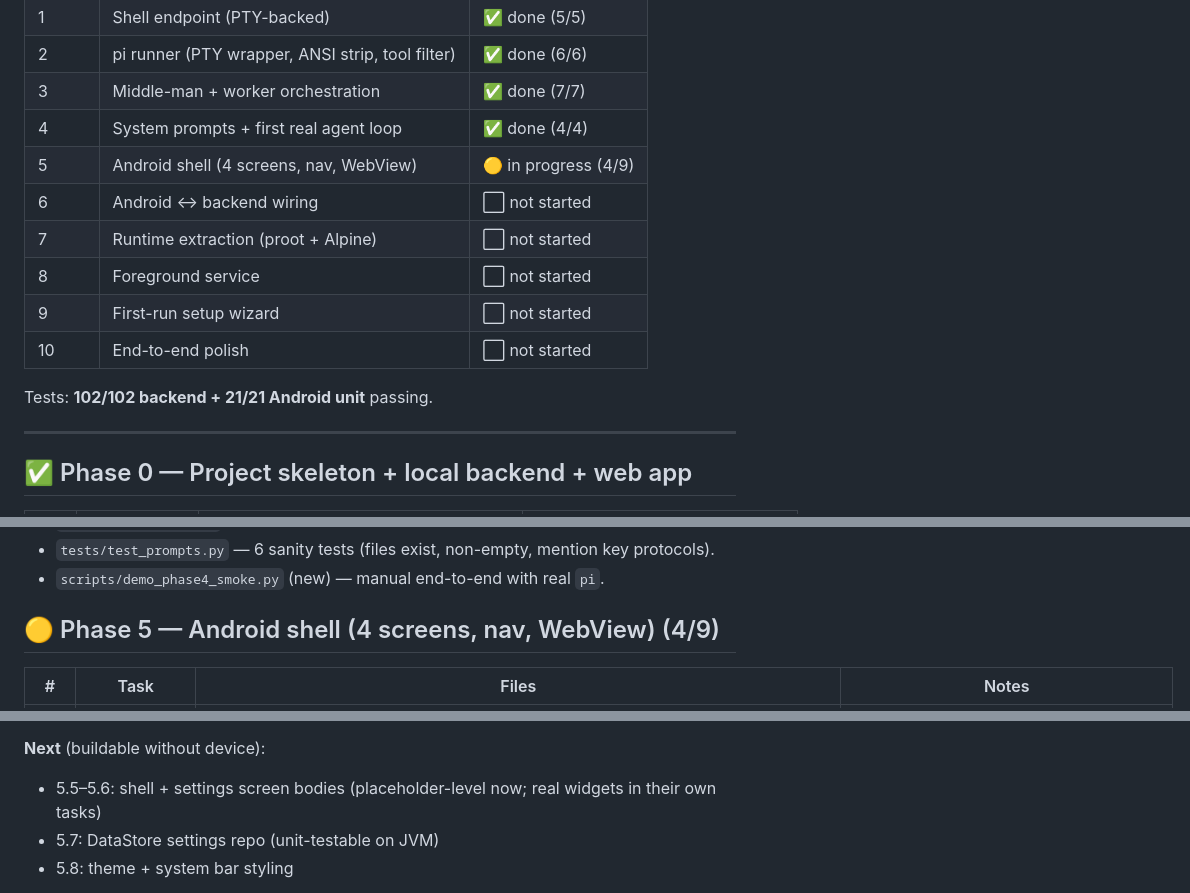
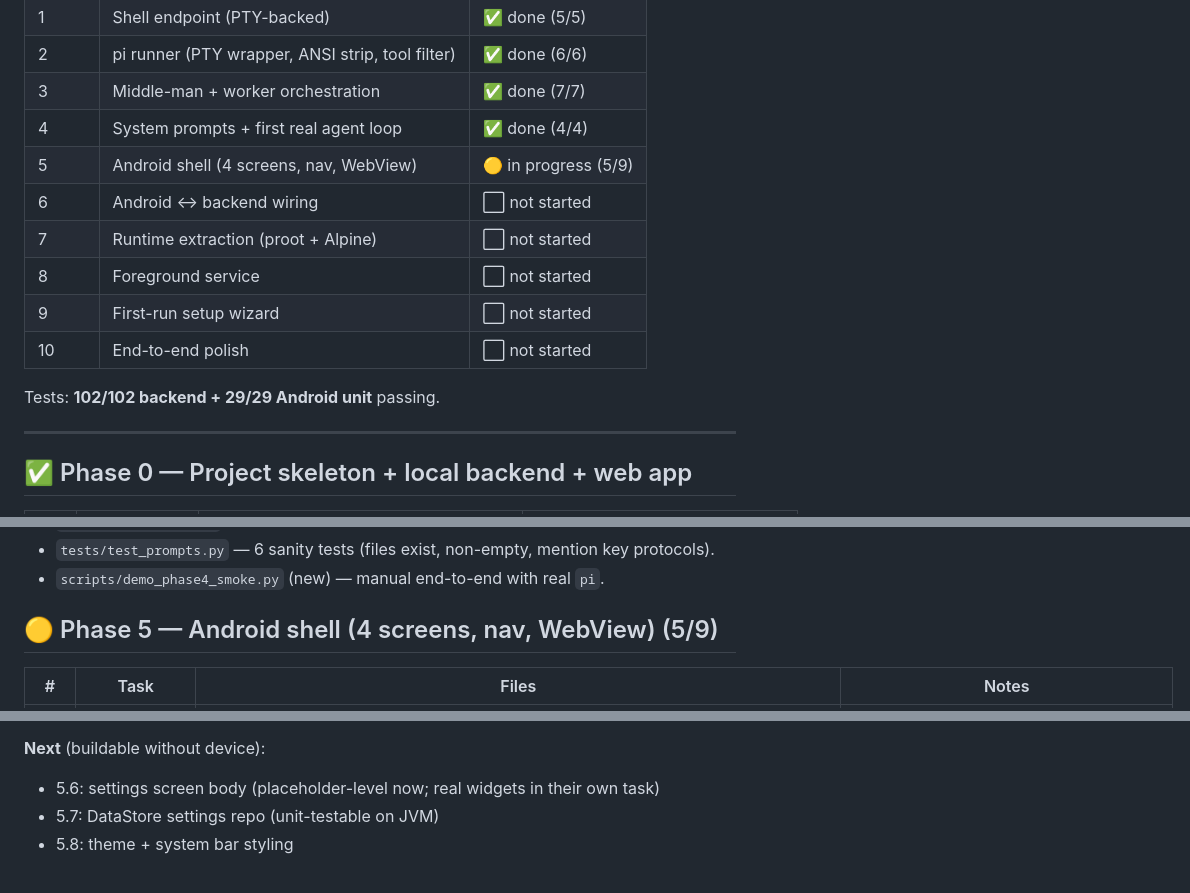
Before and after one commit to triskill/seed, a Markdown page: TODO.md, 3 parts joined by grey strips. Rendered like a GitHub page.

Commit message:
docs: TODO.md — mark Phase 5.5 done (5/9), 8 Android unit tests added
5.5 (Shell screen UI) is merged. Status table
updated to (5/9) for Phase 5. Tests line now
reflects 29/29 Android unit tests (13 from
5.3 + 8 from 5.4 + 8 from 5.5's ShellViewModelTest).

```diff
--- a/TODO.md
+++ b/TODO.md
@@ -21,14 +21,14 @@ app inside the runtime; the App screen shows the result.
 | 2 | pi runner (PTY wrapper, ANSI strip, tool filter) | ✅ done (6/6) |
 | 3 | Middle-man + worker orchestration | ✅ done (7/7) |
 | 4 | System prompts + first real agent loop | ✅ done (4/4) |
-| 5 | Android shell (4 screens, nav, WebView) | 🟡 in progress (4/9) |
+| 5 | Android shell (4 screens, nav, WebView) | 🟡 in progress (5/9) |
 | 6 | Android ↔ backend wiring | ⬜ not started |
 | 7 | Runtime extraction (proot + Alpine) | ⬜ not started |
 | 8 | Foreground service | ⬜ not started |
 | 9 | First-run setup wizard | ⬜ not started |
 | 10 | End-to-end polish | ⬜ not started |
 
-Tests: **102/102 backend + 21/21 Android unit** passing.
+Tests: **102/102 backend + 29/29 Android unit** passing.
 
 ---
 
@@ -135,7 +135,7 @@ Endpoint: **`POST /shell/exec`** — accepts `{"command": "..."}`, returns
 - `tests/test_prompts.py` — 6 sanity tests (files exist, non-empty, mention key protocols).
 - `scripts/demo_phase4_smoke.py` (new) — manual end-to-end with real `pi`.
 
-## 🟡 Phase 5 — Android shell (4 screens, nav, WebView) (4/9)
+## 🟡 Phase 5 — Android shell (4 screens, nav, WebView) (5/9)
 
 | # | Task | Files | Notes |
 |---|---|---|---|
@@ -151,7 +152,7 @@ Endpoint: **`POST /shell/exec`** — accepts `{"command": "..."}`, returns
 - Gradle 8.7 bootstrap'd the wrapper; `gradle-wrapper.jar` + `gradlew` are committed
 
 **Next** (buildable without device):
-- 5.5–5.6: shell + settings screen bodies (placeholder-level now; real widgets in their own tasks)
+- 5.6: settings screen body (placeholder-level now; real widgets in their own task)
 - 5.7: DataStore settings repo (unit-testable on JVM)
 - 5.8: theme + system bar styling
 
```
Also changed, not shown: other parts of TODO.md (+1 -0 lines).
